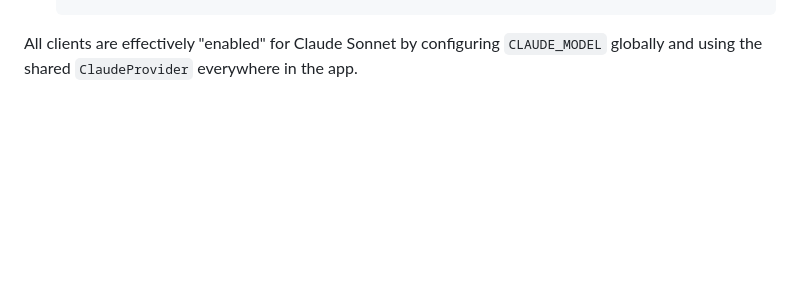
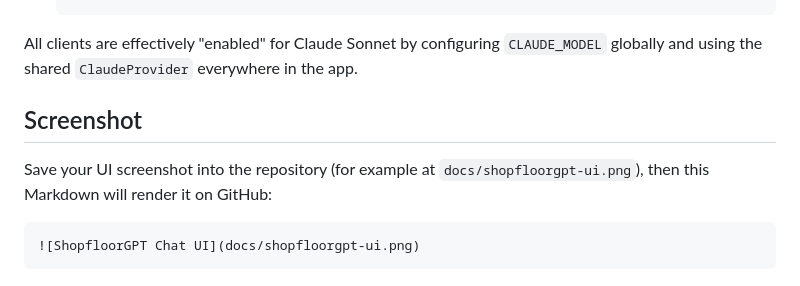
Before and after one commit to sttech321/ShopfloorGPT, a Markdown page: README.md, the part around the change. Rendered like a GitHub page; blank space fills up the shorter version.

Commit message:
Update screenshot

````diff
--- a/README.md
+++ b/README.md
@@ -64,3 +64,11 @@ The server listens on `http://localhost:3000/api`.
   ```
 
 All clients are effectively "enabled" for Claude Sonnet by configuring `CLAUDE_MODEL` globally and using the shared `ClaudeProvider` everywhere in the app.
+
+## Screenshot
+
+Save your UI screenshot into the repository (for example at `docs/shopfloorgpt-ui.png`), then this Markdown will render it on GitHub:
+
+```markdown
+![ShopfloorGPT Chat UI](docs/shopfloorgpt-ui.png)
+```
````
Also changed, not shown: docs/shopfloorgpt-ui.png (added).
